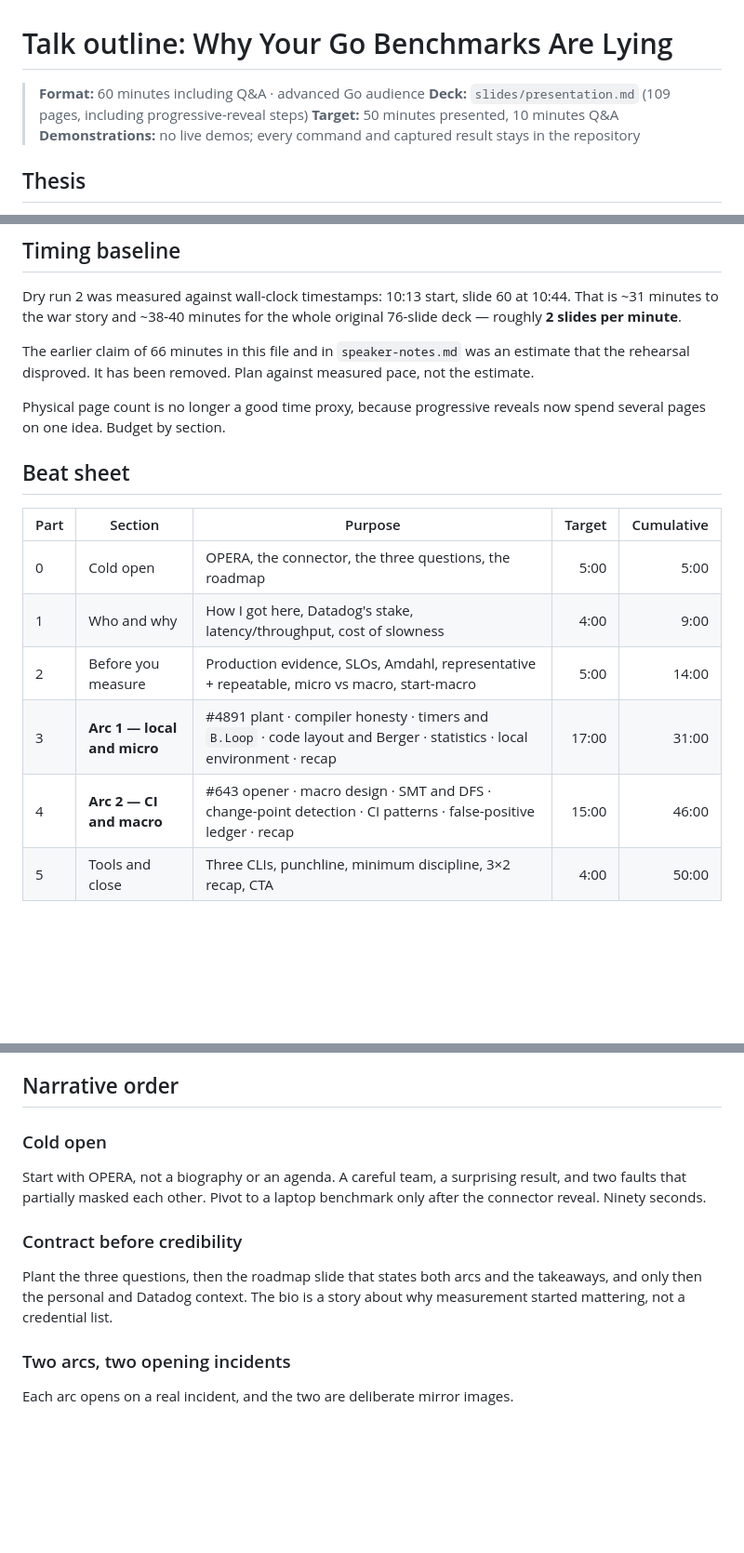
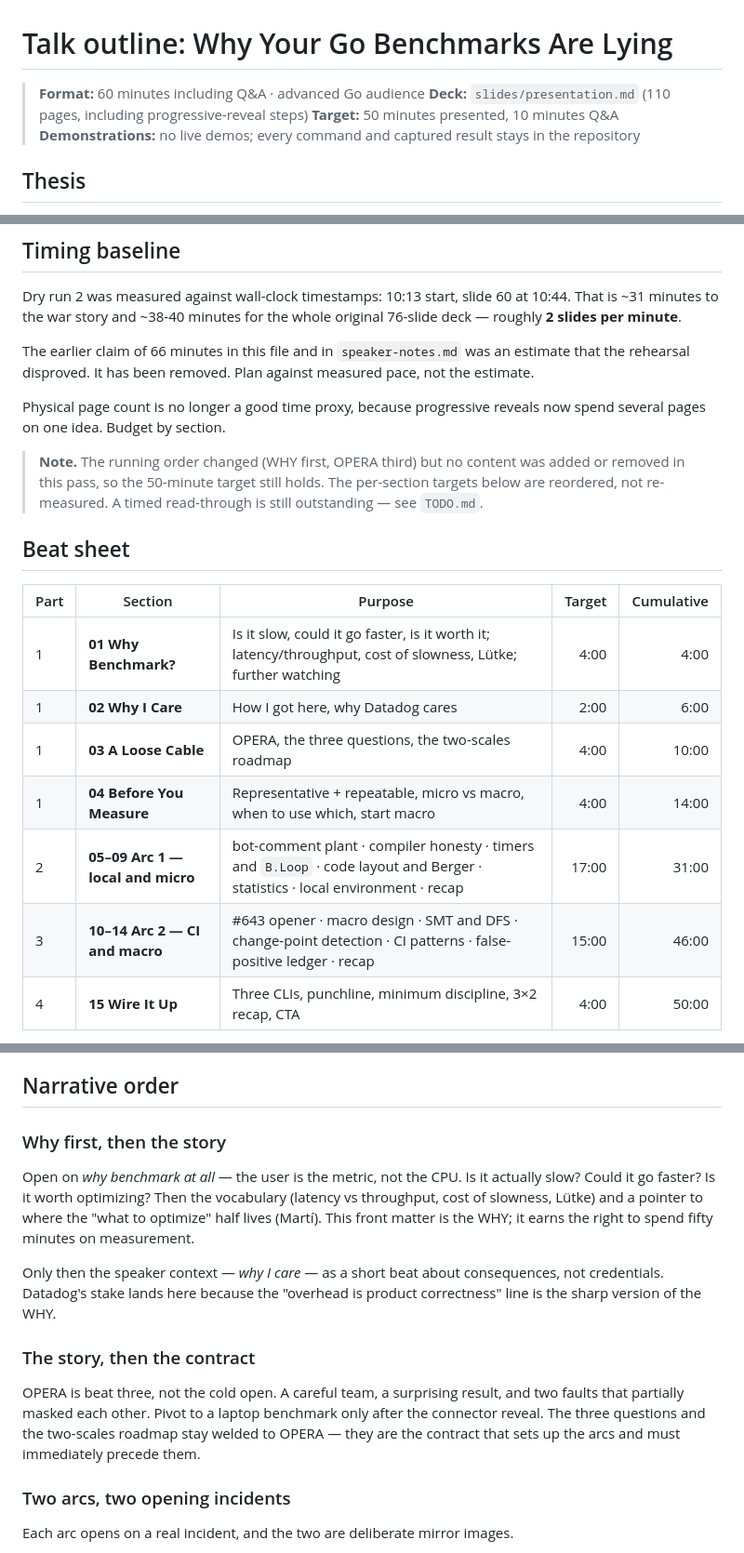
Before and after one commit to kakkoyun/gopherconuk-26, a Markdown page: talks/go-benchmarks-lying/outline.md, 3 parts joined by grey strips. Shown at 93% size. Drawn GitHub-style; blank space fills up the shorter version.

```diff
--- a/talks/go-benchmarks-lying/outline.md
+++ b/talks/go-benchmarks-lying/outline.md
@@ -1,7 +1,7 @@
 # Talk outline: Why Your Go Benchmarks Are Lying
 
 > **Format:** 60 minutes including Q&A · advanced Go audience
-> **Deck:** `slides/presentation.md` (109 pages, including progressive-reveal steps)
+> **Deck:** `slides/presentation.md` (110 pages, including progressive-reveal steps)
 > **Target:** 50 minutes presented, 10 minutes Q&A
 > **Demonstrations:** no live demos; every command and captured result stays in the repository
 
@@ -40,14 +40,20 @@ measured pace, not the estimate.
 Physical page count is no longer a good time proxy, because progressive reveals
 now spend several pages on one idea. Budget by section.
 
+> **Note.** The running order changed (WHY first, OPERA third) but no content
+> was added or removed in this pass, so the 50-minute target still holds. The
+> per-section targets below are reordered, not re-measured. A timed read-through
+> is still outstanding — see `TODO.md`.
+
 ## Beat sheet
 
 | Part | Section | Purpose | Target | Cumulative |
 | --- | --- | --- | ---: | ---: |
-| 0 | Cold open | OPERA, the connector, the three questions, the roadmap | 5:00 | 5:00 |
-| 1 | Who and why | How I got here, Datadog's stake, latency/throughput, cost of slowness | 4:00 | 9:00 |
-| 2 | Before you measure | Production evidence, SLOs, Amdahl, representative + repeatable, micro vs macro, start-macro | 5:00 | 14:00 |
-| 3 | **Arc 1 — local and micro** | #4891 plant · compiler honesty · timers and `B.Loop` · code layout and Berger · statistics · local environment · recap | 17:00 | 31:00 |
-| 4 | **Arc 2 — CI and macro** | #643 opener · macro design · SMT and DFS · change-point detection · CI patterns · false-positive ledger · recap | 15:00 | 46:00 |
-| 5 | Tools and close | Three CLIs, punchline, minimum discipline, 3×2 recap, CTA | 4:00 | 50:00 |
+| 1 | **01 Why Benchmark?** | Is it slow, could it go faster, is it worth it; latency/throughput, cost of slowness, Lütke; further watching | 4:00 | 4:00 |
+| 1 | **02 Why I Care** | How I got here, why Datadog cares | 2:00 | 6:00 |
+| 1 | **03 A Loose Cable** | OPERA, the three questions, the two-scales roadmap | 4:00 | 10:00 |
+| 1 | **04 Before You Measure** | Representative + repeatable, micro vs macro, when to use which, start macro | 4:00 | 14:00 |
+| 2 | **05–09 Arc 1 — local and micro** | bot-comment plant · compiler honesty · timers and `B.Loop` · code layout and Berger · statistics · local environment · recap | 17:00 | 31:00 |
+| 3 | **10–14 Arc 2 — CI and macro** | #643 opener · macro design · SMT and DFS · change-point detection · CI patterns · false-positive ledger · recap | 15:00 | 46:00 |
+| 4 | **15 Wire It Up** | Three CLIs, punchline, minimum discipline, 3×2 recap, CTA | 4:00 | 50:00 |
 
@@ -56,17 +63,25 @@ begins by 46:00. If arc 2 has not started by 33:00, apply the cut ladder live.
 
 ## Narrative order
 
-### Cold open
+### Why first, then the story
 
-Start with OPERA, not a biography or an agenda. A careful team, a surprising
-result, and two faults that partially masked each other. Pivot to a laptop
-benchmark only after the connector reveal. Ninety seconds.
+Open on *why benchmark at all* — the user is the metric, not the CPU. Is it
+actually slow? Could it go faster? Is it worth optimizing? Then the vocabulary
+(latency vs throughput, cost of slowness, Lütke) and a pointer to where the
+"what to optimize" half lives (Martí). This front matter is the WHY; it earns
+the right to spend fifty minutes on measurement.
 
-### Contract before credibility
+Only then the speaker context — *why I care* — as a short beat about
+consequences, not credentials. Datadog's stake lands here because the
+"overhead is product correctness" line is the sharp version of the WHY.
 
-Plant the three questions, then the roadmap slide that states both arcs and the
-takeaways, and only then the personal and Datadog context. The bio is a story
-about why measurement started mattering, not a credential list.
+### The story, then the contract
+
+OPERA is beat three, not the cold open. A careful team, a surprising result, and
+two faults that partially masked each other. Pivot to a laptop benchmark only
+after the connector reveal. The three questions and the two-scales roadmap stay
+welded to OPERA — they are the contract that sets up the arcs and must
+immediately precede them.
 
 ### Two arcs, two opening incidents
 
```
Also changed, not shown: other parts of talks/go-benchmarks-lying/outline.md (+3 -2 lines), talks/go-benchmarks-lying/speaker-notes.md (+128 -119 lines), 1 other file.
